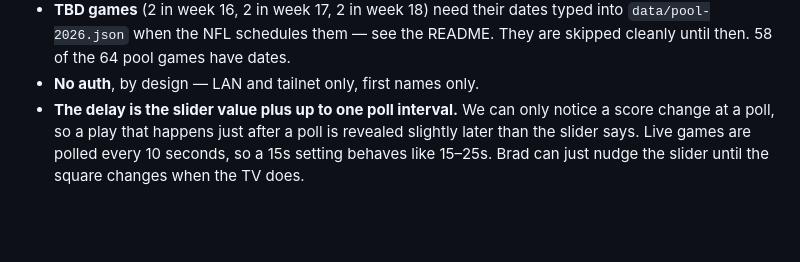
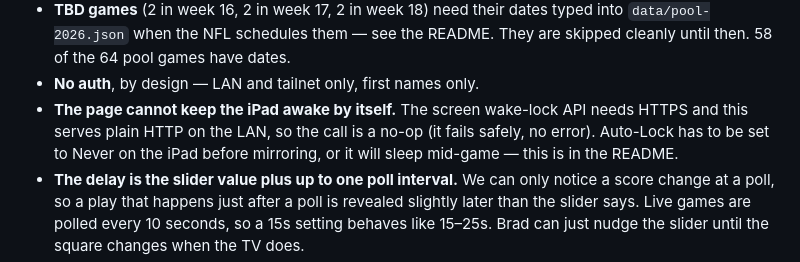
Before and after one commit to bradmccloskey/football-squares-web, a Markdown page: REPORT.md, the part around the change. Rendered like a GitHub page; blank space fills up the shorter version.

```diff
--- a/REPORT.md
+++ b/REPORT.md
@@ -115,6 +115,10 @@ scripted game in real time on :8098 if you want to watch it happen.
   into `data/pool-2026.json` when the NFL schedules them — see the README. They
   are skipped cleanly until then. 58 of the 64 pool games have dates.
 - **No auth**, by design — LAN and tailnet only, first names only.
+- **The page cannot keep the iPad awake by itself.** The screen wake-lock API
+  needs HTTPS and this serves plain HTTP on the LAN, so the call is a no-op
+  (it fails safely, no error). Auto-Lock has to be set to Never on the iPad
+  before mirroring, or it will sleep mid-game — this is in the README.
 - **The delay is the slider value plus up to one poll interval.** We can only
   notice a score change at a poll, so a play that happens just after a poll is
   revealed slightly later than the slider says. Live games are polled every 10
```
Also changed, not shown: README.md (+7 -0 lines).
